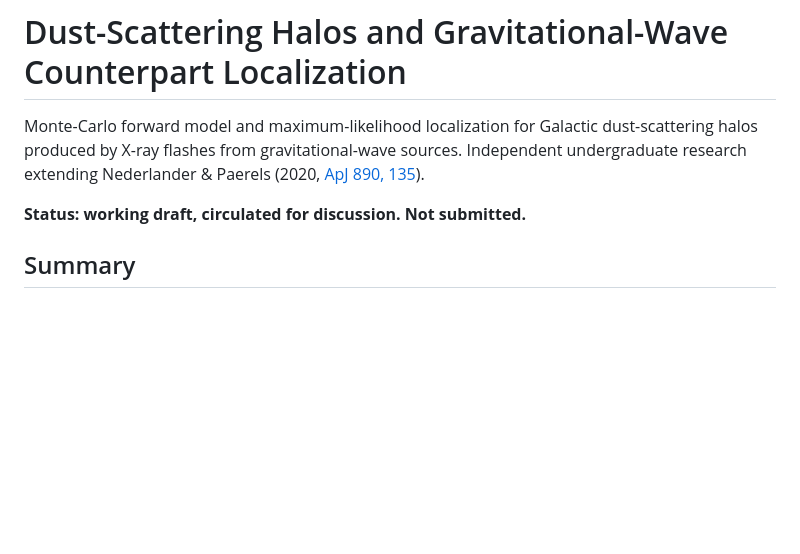
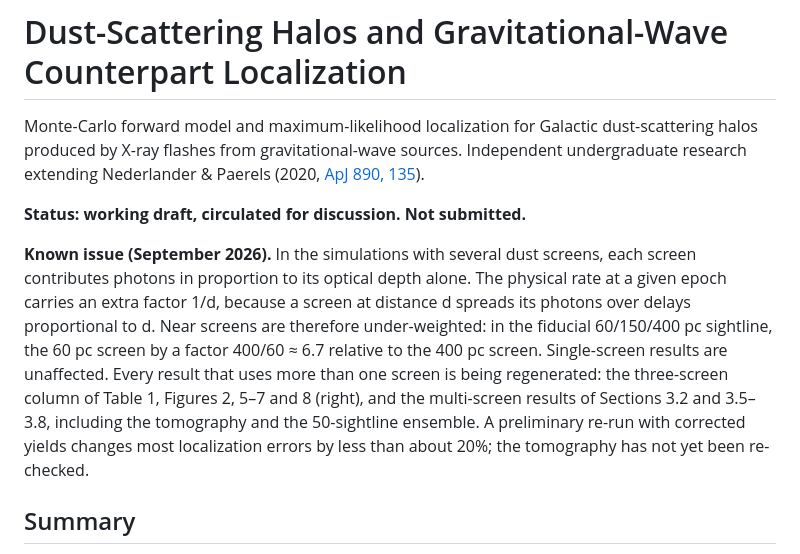
Before and after one commit to vainegloire/dust-scattering-halos, a Markdown page: README.md, the part around the change. Rendered like a GitHub page; blank space fills up the shorter version.

Commit message:
Note the photon-yield error in the README
The multi-screen simulations weight each dust screen by its optical depth
alone and omit the 1/d factor in the photon rate, under-weighting near
screens. List the affected results until they are regenerated.

```diff
--- a/README.md
+++ b/README.md
@@ -6,6 +6,19 @@ sources. Independent undergraduate research extending Nederlander & Paerels
 (2020, [ApJ 890, 135](https://doi.org/10.3847/1538-4357/ab6dc5)).
 
 **Status: working draft, circulated for discussion. Not submitted.**
+
+**Known issue (September 2026).** In the simulations with several dust
+screens, each screen contributes photons in proportion to its optical depth
+alone. The physical rate at a given epoch carries an extra factor 1/d, because
+a screen at distance d spreads its photons over delays proportional to d. Near
+screens are therefore under-weighted: in the fiducial 60/150/400 pc sightline,
+the 60 pc screen by a factor 400/60 ≈ 6.7 relative to the 400 pc screen. Single-screen results are
+unaffected. Every result that uses more than one screen is being regenerated:
+the three-screen column of Table 1, Figures 2, 5–7 and 8 (right), and the
+multi-screen results of Sections 3.2 and 3.5–3.8, including the tomography
+and the 50-sightline ensemble. A preliminary re-run with corrected yields
+changes most localization errors by less than about 20%; the tomography has
+not yet been re-checked.
 
 ## Summary
 
```
